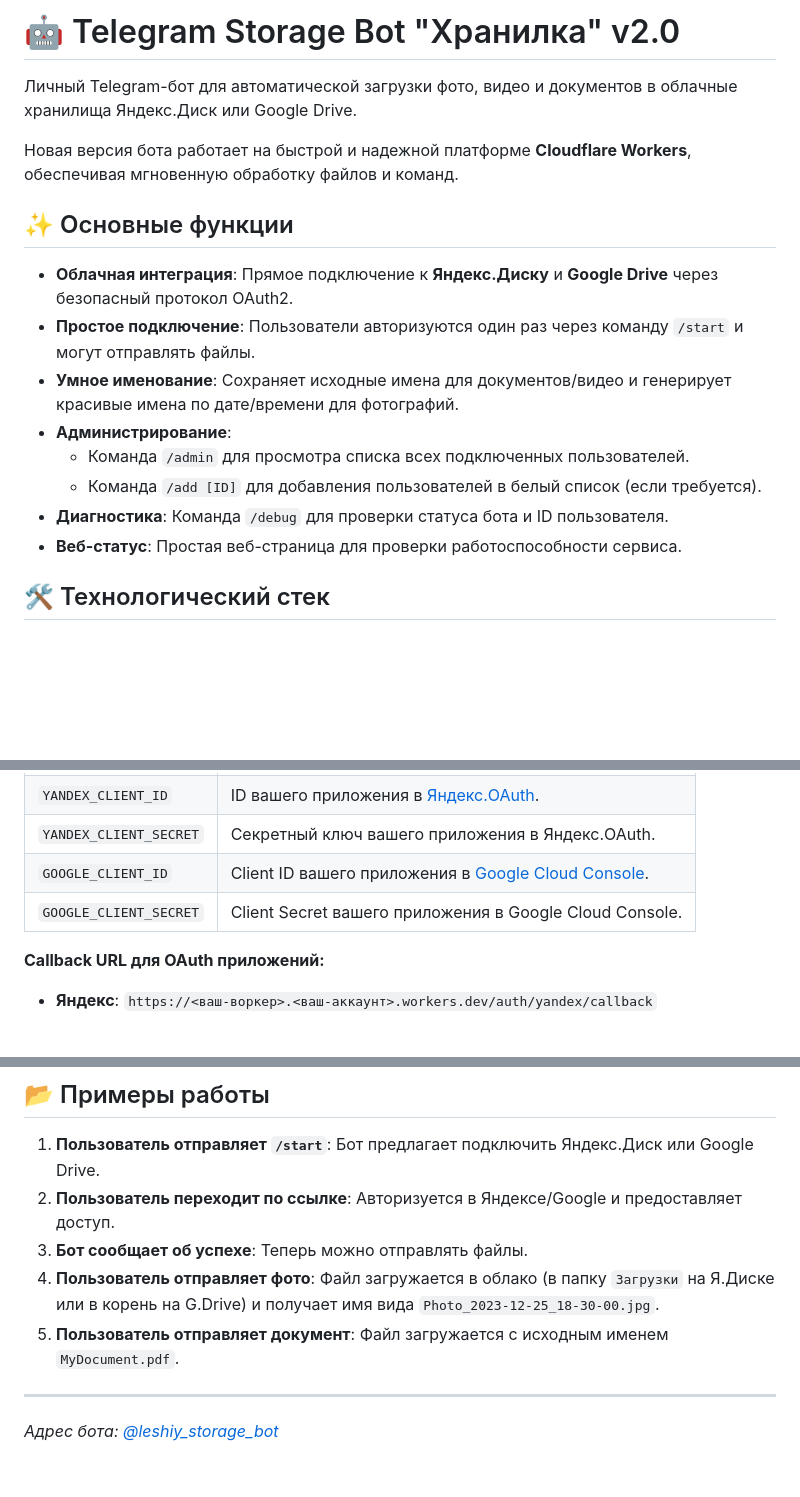
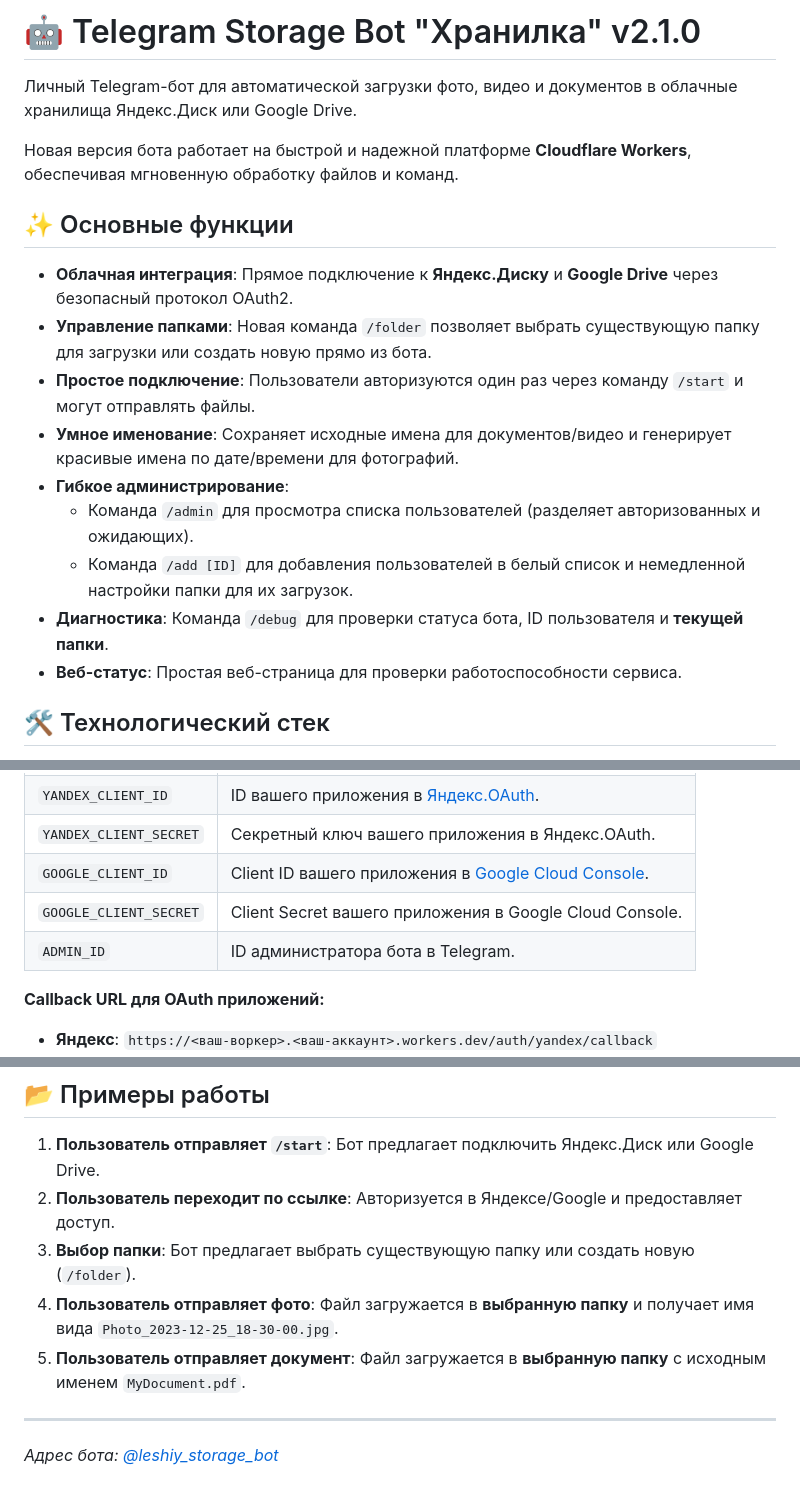
Before and after one commit to leshiy-ai/leshiy-storage-bot, a Markdown page: README.md, 3 parts joined by grey strips. Rendered like a GitHub page; blank space fills up the shorter version.

Commit message:
docs: обновление README и подготовка к релизу v2.1.0

```diff
--- a/README.md
+++ b/README.md
@@ -1,4 +1,4 @@
-# 🤖 Telegram Storage Bot "Хранилка" v2.0
+# 🤖 Telegram Storage Bot "Хранилка" v2.1.0
 
 Личный Telegram-бот для автоматической загрузки фото, видео и документов в облачные хранилища Яндекс.Диск или Google Drive.
 
@@ -7,12 +7,13 @@
 ## ✨ Основные функции
 
 *   **Облачная интеграция**: Прямое подключение к **Яндекс.Диску** и **Google Drive** через безопасный протокол OAuth2.
+*   **Управление папками**: Новая команда `/folder` позволяет выбрать существующую папку для загрузки или создать новую прямо из бота.
 *   **Простое подключение**: Пользователи авторизуются один раз через команду `/start` и могут отправлять файлы.
 *   **Умное именование**: Сохраняет исходные имена для документов/видео и генерирует красивые имена по дате/времени для фотографий.
-*   **Администрирование**:
-    *   Команда `/admin` для просмотра списка всех подключенных пользователей.
-    *   Команда `/add [ID]` для добавления пользователей в белый список (если требуется).
-*   **Диагностика**: Команда `/debug` для проверки статуса бота и ID пользователя.
+*   **Гибкое администрирование**:
+    *   Команда `/admin` для просмотра списка пользователей (разделяет авторизованных и ожидающих).
+    *   Команда `/add [ID]` для добавления пользователей в белый список и немедленной настройки папки для их загрузок.
+*   **Диагностика**: Команда `/debug` для проверки статуса бота, ID пользователя и **текущей папки**.
 *   **Веб-статус**: Простая веб-страница для проверки работоспособности сервиса.
 
 ## 🛠 Технологический стек
@@ -33,6 +34,7 @@
 | `YANDEX_CLIENT_SECRET`| Секретный ключ вашего приложения в Яндекс.OAuth.                                                        |
 | `GOOGLE_CLIENT_ID`    | Client ID вашего приложения в [Google Cloud Console](https://console.cloud.google.com/apis/credentials). |
 | `GOOGLE_CLIENT_SECRET`| Client Secret вашего приложения в Google Cloud Console.                                                 |
+| `ADMIN_ID` | ID администратора бота в Telegram. |
 
 **Callback URL для OAuth приложений:**
 
@@ -57,9 +59,9 @@
 
 1.  **Пользователь отправляет `/start`**: Бот предлагает подключить Яндекс.Диск или Google Drive.
 2.  **Пользователь переходит по ссылке**: Авторизуется в Яндексе/Google и предоставляет доступ.
-3.  **Бот сообщает об успехе**: Теперь можно отправлять файлы.
-4.  **Пользователь отправляет фото**: Файл загружается в облако (в папку `Загрузки` на Я.Диске или в корень на G.Drive) и получает имя вида `Photo_2023-12-25_18-30-00.jpg`.
-5.  **Пользователь отправляет документ**: Файл загружается с исходным именем `MyDocument.pdf`.
+3.  **Выбор папки**: Бот предлагает выбрать существующую папку или создать новую (`/folder`).
+4.  **Пользователь отправляет фото**: Файл загружается в **выбранную папку** и получает имя вида `Photo_2023-12-25_18-30-00.jpg`.
+5.  **Пользователь отправляет документ**: Файл загружается в **выбранную папку** с исходным именем `MyDocument.pdf`.
 
 ---
 *Адрес бота: [@leshiy_storage_bot](https://t.me/leshiy_storage_bot)*
```
Also changed, not shown: release_notes_v2.1.0.md (added, +24 -0 lines).
